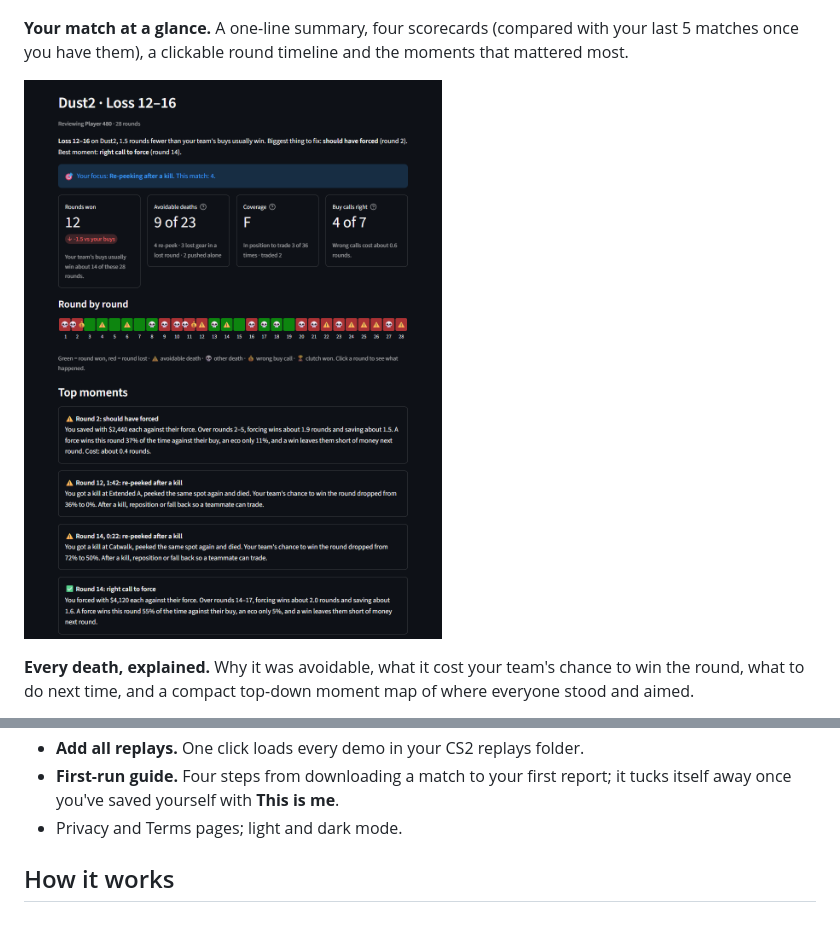
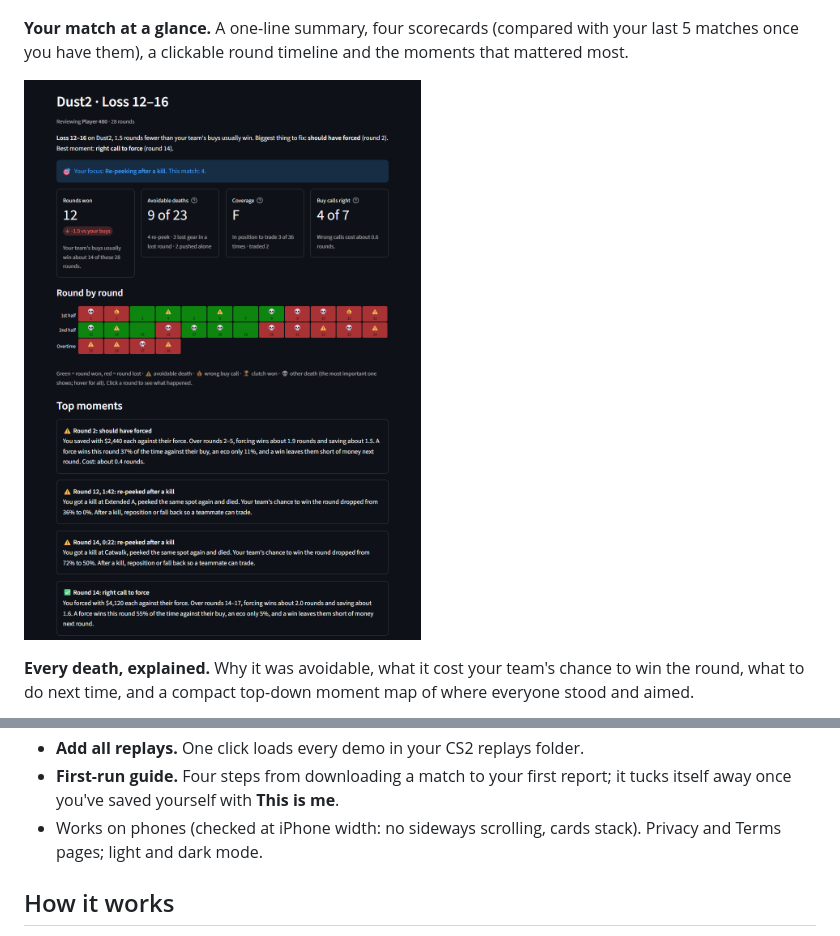
Before and after one commit to akangbang/cs2-insights, a Markdown page: README.md, 2 parts joined by grey strips. Drawn GitHub-style; pictures changed too: docs/screenshots/report.png.

```diff
--- a/README.md
+++ b/README.md
@@ -55,7 +55,7 @@ Real output from real matches. Player names are replaced with stand-ins.
   - **Trend charts:** avoidable deaths per match, coverage across matches, and opening duels by callout per map.
 - **Add all replays.** One click loads every demo in your CS2 replays folder.
 - **First-run guide.** Four steps from downloading a match to your first report; it tucks itself away once you've saved yourself with **This is me**.
-- Privacy and Terms pages; light and dark mode.
+- Works on phones (checked at iPhone width: no sideways scrolling, cards stack). Privacy and Terms pages; light and dark mode.
 
 ## How it works
 1. **Parse.** demoparser2 reads each round's money and equipment, every death, where every player stood and aimed at each death, every grenade and flash, and the bomb plant.
```
Also changed, not shown: docs/screenshots/coverage-moments.png, 1 other file.
